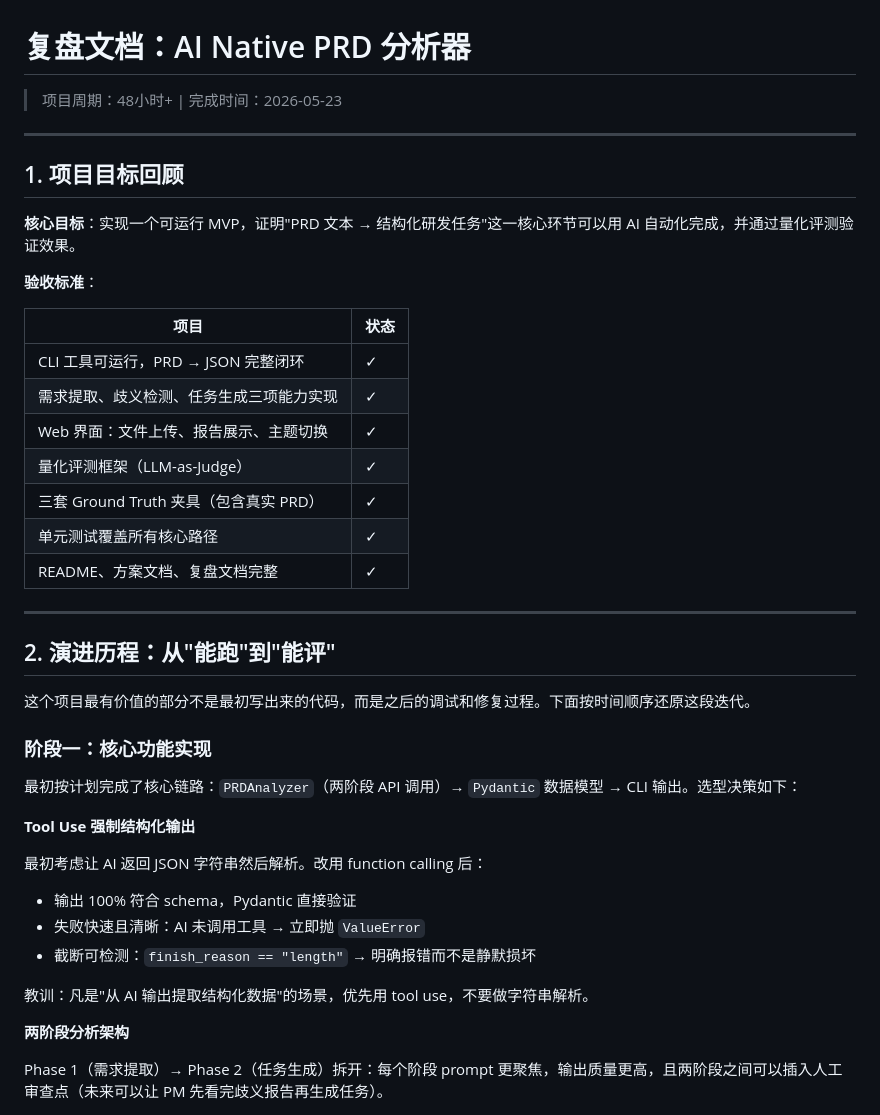
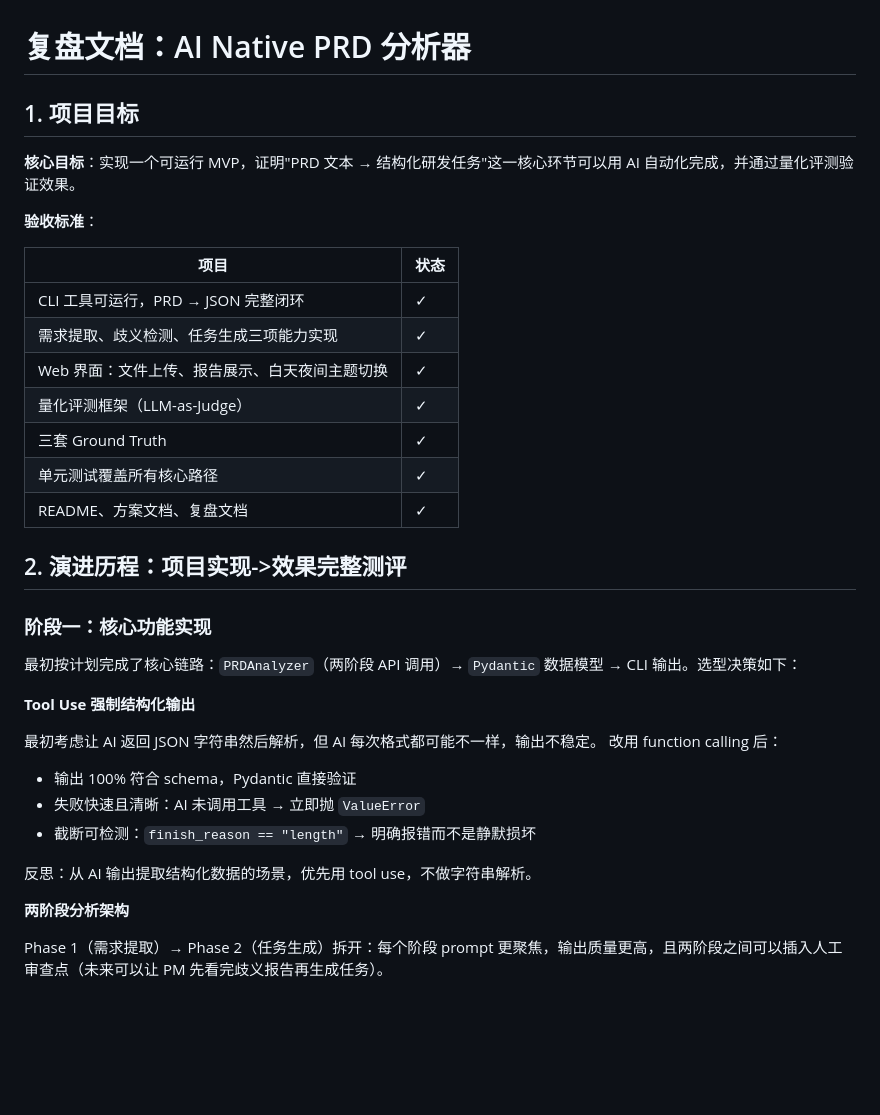
Before and after one commit to meleeeven-blip/prd-analyzer, a Markdown page: docs/retrospective.md, the part around the change. Drawn GitHub-style; blank space fills up the shorter version.

```diff
--- a/docs/retrospective.md
+++ b/docs/retrospective.md
@@ -1,10 +1,6 @@
 # 复盘文档：AI Native PRD 分析器
 
-> 项目周期：48小时+ | 完成时间：2026-05-23
-
----
-
-## 1. 项目目标回顾
+## 1. 项目目标
 
 **核心目标**：实现一个可运行 MVP，证明"PRD 文本 → 结构化研发任务"这一核心环节可以用 AI 自动化完成，并通过量化评测验证效果。
 
@@ -14,17 +10,14 @@
 |------|------|
 | CLI 工具可运行，PRD → JSON 完整闭环 | ✓ |
 | 需求提取、歧义检测、任务生成三项能力实现 | ✓ |
-| Web 界面：文件上传、报告展示、主题切换 | ✓ |
+| Web 界面：文件上传、报告展示、白天夜间主题切换 | ✓ |
 | 量化评测框架（LLM-as-Judge）| ✓ |
-| 三套 Ground Truth 夹具（包含真实 PRD）| ✓ |
+| 三套 Ground Truth | ✓ |
 | 单元测试覆盖所有核心路径 | ✓ |
-| README、方案文档、复盘文档完整 | ✓ |
+| README、方案文档、复盘文档 | ✓ |
 
----
 
-## 2. 演进历程：从"能跑"到"能评"
-
-这个项目最有价值的部分不是最初写出来的代码，而是之后的调试和修复过程。下面按时间顺序还原这段迭代。
+## 2. 演进历程：项目实现->效果完整测评
 
 ### 阶段一：核心功能实现
 
@@ -32,12 +25,13 @@
 
 **Tool Use 强制结构化输出**
 
-最初考虑让 AI 返回 JSON 字符串然后解析。改用 function calling 后：
+最初考虑让 AI 返回 JSON 字符串然后解析，但 AI 每次格式都可能不一样，输出不稳定。
+改用 function calling 后：
 - 输出 100% 符合 schema，Pydantic 直接验证
 - 失败快速且清晰：AI 未调用工具 → 立即抛 `ValueError`
 - 截断可检测：`finish_reason == "length"` → 明确报错而不是静默损坏
 
-教训：凡是"从 AI 输出提取结构化数据"的场景，优先用 tool use，不要做字符串解析。
+反思：从 AI 输出提取结构化数据的场景，优先用 tool use，不做字符串解析。
 
 **两阶段分析架构**
 
```
